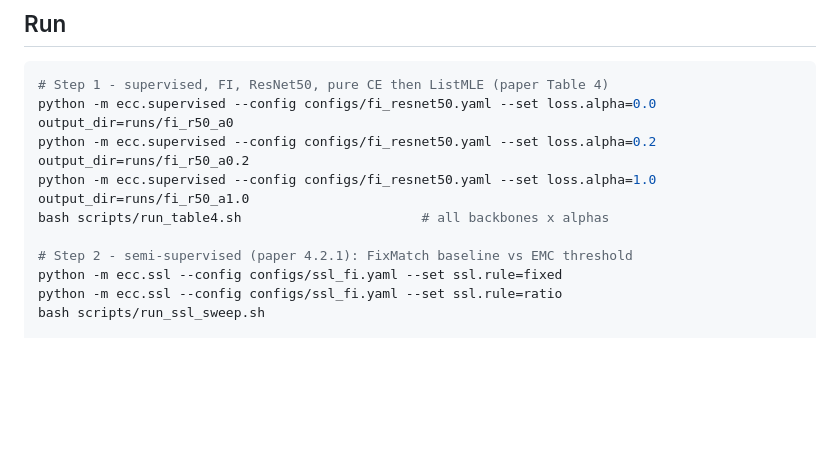
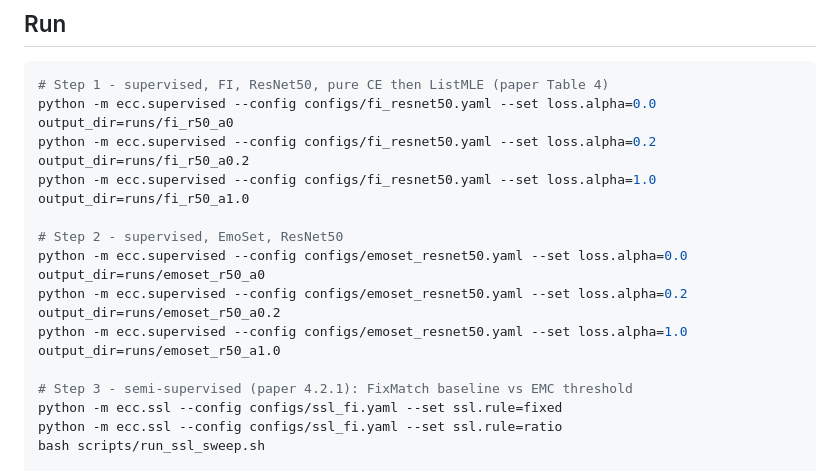
Before and after one commit to Rahul-Sai-Indeevar/To-Err-Like-Human, a Markdown page: README.md, the part around one of its changes. Drawn GitHub-style; blank space fills up the shorter version.

```diff
--- a/README.md
+++ b/README.md
@@ -51,9 +52,13 @@ Class folder names are lower-cased and must be the 8 Mikel emotions. If you have
 python -m ecc.supervised --config configs/fi_resnet50.yaml --set loss.alpha=0.0 output_dir=runs/fi_r50_a0
 python -m ecc.supervised --config configs/fi_resnet50.yaml --set loss.alpha=0.2 output_dir=runs/fi_r50_a0.2
 python -m ecc.supervised --config configs/fi_resnet50.yaml --set loss.alpha=1.0 output_dir=runs/fi_r50_a1.0
-bash scripts/run_table4.sh                       # all backbones x alphas
 
-# Step 2 - semi-supervised (paper 4.2.1): FixMatch baseline vs EMC threshold
+# Step 2 - supervised, EmoSet, ResNet50
+python -m ecc.supervised --config configs/emoset_resnet50.yaml --set loss.alpha=0.0 output_dir=runs/emoset_r50_a0
+python -m ecc.supervised --config configs/emoset_resnet50.yaml --set loss.alpha=0.2 output_dir=runs/emoset_r50_a0.2
+python -m ecc.supervised --config configs/emoset_resnet50.yaml --set loss.alpha=1.0 output_dir=runs/emoset_r50_a1.0
+
+# Step 3 - semi-supervised (paper 4.2.1): FixMatch baseline vs EMC threshold
 python -m ecc.ssl --config configs/ssl_fi.yaml --set ssl.rule=fixed
 python -m ecc.ssl --config configs/ssl_fi.yaml --set ssl.rule=ratio
 bash scripts/run_ssl_sweep.sh
```
Also changed, not shown: other parts of README.md (+13 -4 lines), docs/plots/paper_vs_ours_acc.png (added), docs/plots/ssl_results.png (added), docs/plots/supervised_metrics.png (added), 1 other file.
